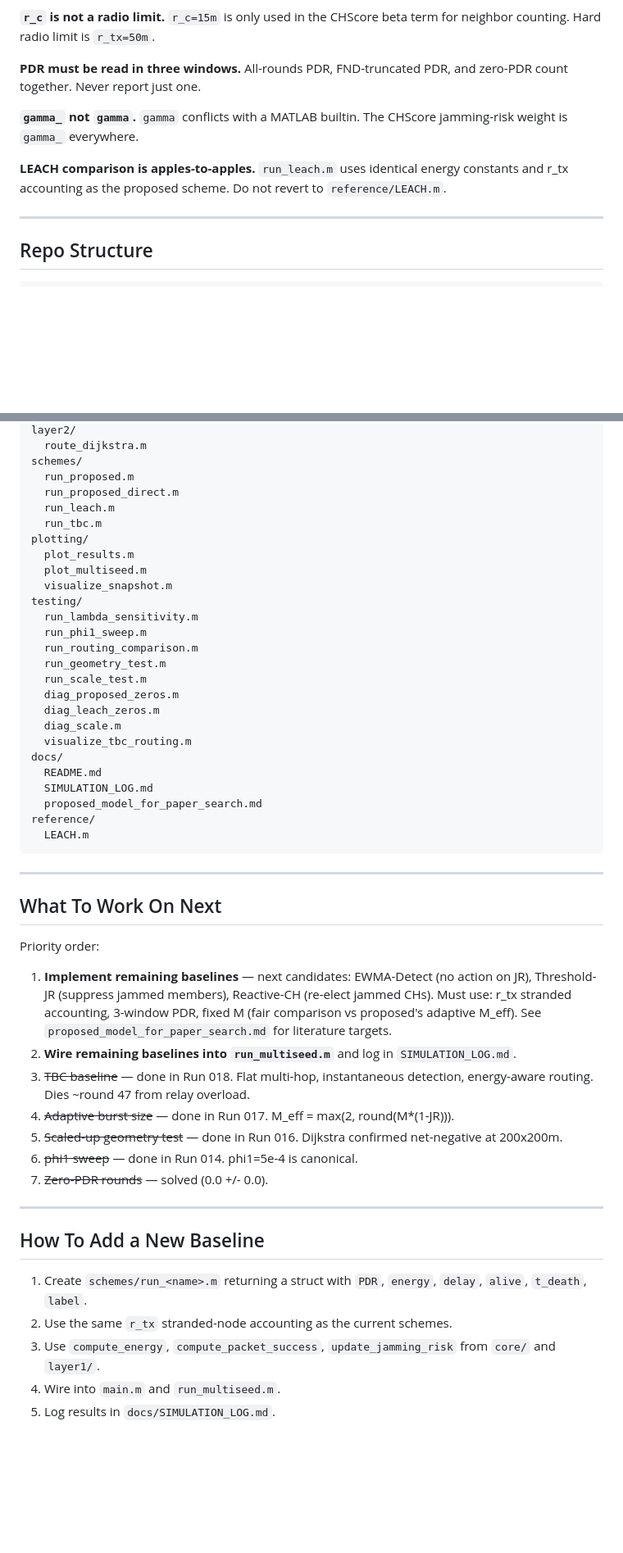
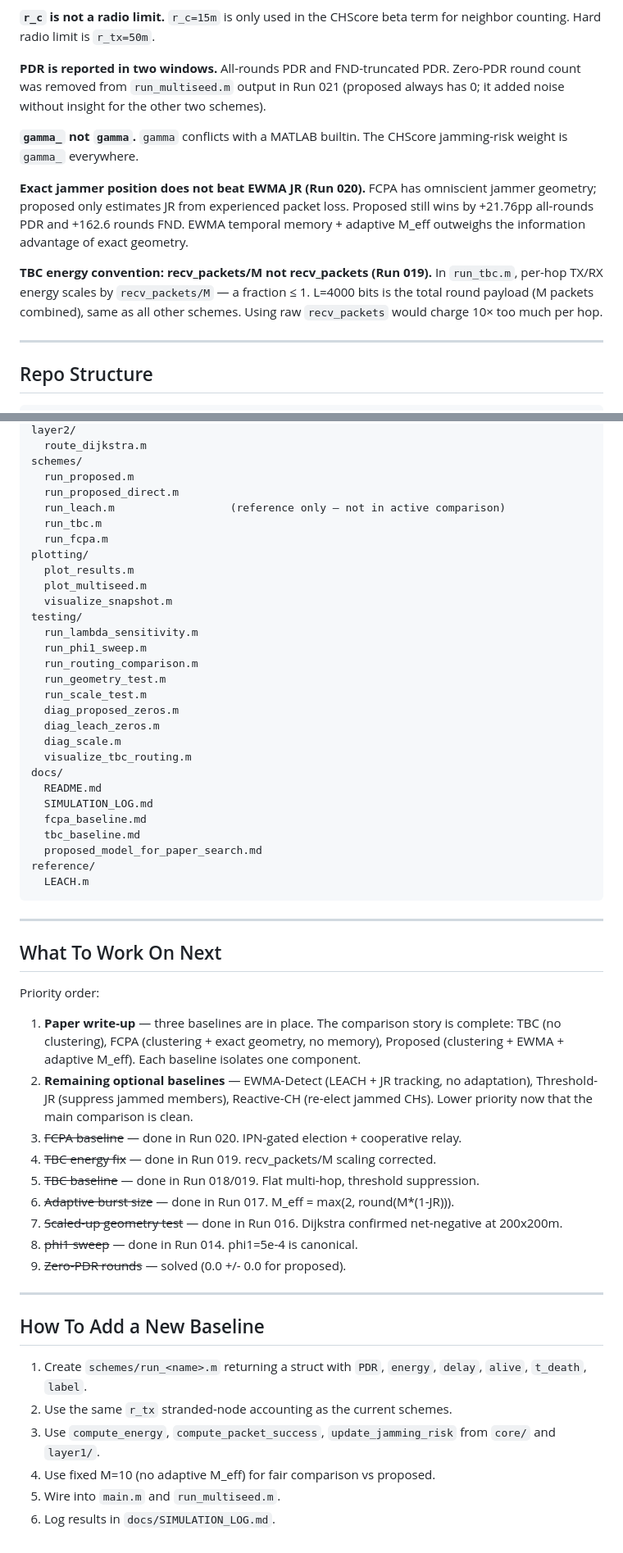
Before and after one commit to shafie25/Jamming-Aware-Cluster-Head-Selection-and-Routing, a Markdown page: CLAUDE.md, 2 parts joined by grey strips. Shown at 82% size. Drawn GitHub-style; blank space fills up the shorter version.

```diff
--- a/CLAUDE.md
+++ b/CLAUDE.md
@@ -69,14 +69,17 @@ Sweep over {0.6, 0.7, 0.8}: no PDR gain from higher lambda, worse blackouts from
 **`r_c` is not a radio limit.**
 `r_c=15m` is only used in the CHScore beta term for neighbor counting. Hard radio limit is `r_tx=50m`.
 
-**PDR must be read in three windows.**
-All-rounds PDR, FND-truncated PDR, and zero-PDR count together. Never report just one.
+**PDR is reported in two windows.**
+All-rounds PDR and FND-truncated PDR. Zero-PDR round count was removed from `run_multiseed.m` output in Run 021 (proposed always has 0; it added noise without insight for the other two schemes).
 
 **`gamma_` not `gamma`.**
 `gamma` conflicts with a MATLAB builtin. The CHScore jamming-risk weight is `gamma_` everywhere.
 
-**LEACH comparison is apples-to-apples.**
-`run_leach.m` uses identical energy constants and r_tx accounting as the proposed scheme. Do not revert to `reference/LEACH.m`.
+**Exact jammer position does not beat EWMA JR (Run 020).**
+FCPA has omniscient jammer geometry; proposed only estimates JR from experienced packet loss. Proposed still wins by +21.76pp all-rounds PDR and +162.6 rounds FND. EWMA temporal memory + adaptive M_eff outweighs the information advantage of exact geometry.
+
+**TBC energy convention: recv_packets/M not recv_packets (Run 019).**
+In `run_tbc.m`, per-hop TX/RX energy scales by `recv_packets/M` — a fraction ≤ 1. L=4000 bits is the total round payload (M packets combined), same as all other schemes. Using raw `recv_packets` would charge 10× too much per hop.
 
 ---
 
@@ -100,8 +103,9 @@ layer2/
 schemes/
   run_proposed.m
   run_proposed_direct.m
-  run_leach.m
+  run_leach.m                  (reference only — not in active comparison)
   run_tbc.m
+  run_fcpa.m
 plotting/
   plot_results.m
   plot_multiseed.m
@@ -119,6 +123,8 @@ testing/
 docs/
   README.md
   SIMULATION_LOG.md
+  fcpa_baseline.md
+  tbc_baseline.md
   proposed_model_for_paper_search.md
 reference/
   LEACH.m
@@ -130,13 +136,15 @@ reference/
 
 Priority order:
 
-1. **Implement remaining baselines** — next candidates: EWMA-Detect (no action on JR), Threshold-JR (suppress jammed members), Reactive-CH (re-elect jammed CHs). Must use: r_tx stranded accounting, 3-window PDR, fixed M (fair comparison vs proposed's adaptive M_eff). See `proposed_model_for_paper_search.md` for literature targets.
-2. **Wire remaining baselines into `run_multiseed.m`** and log in `SIMULATION_LOG.md`.
-3. ~~TBC baseline~~ — done in Run 018. Flat multi-hop, instantaneous detection, energy-aware routing. Dies ~round 47 from relay overload.
-4. ~~Adaptive burst size~~ — done in Run 017. M_eff = max(2, round(M*(1-JR))).
-5. ~~Scaled-up geometry test~~ — done in Run 016. Dijkstra confirmed net-negative at 200x200m.
-6. ~~phi1 sweep~~ — done in Run 014. phi1=5e-4 is canonical.
-7. ~~Zero-PDR rounds~~ — solved (0.0 +/- 0.0).
+1. **Paper write-up** — three baselines are in place. The comparison story is complete: TBC (no clustering), FCPA (clustering + exact geometry, no memory), Proposed (clustering + EWMA + adaptive M_eff). Each baseline isolates one component.
+2. **Remaining optional baselines** — EWMA-Detect (LEACH + JR tracking, no adaptation), Threshold-JR (suppress jammed members), Reactive-CH (re-elect jammed CHs). Lower priority now that the main comparison is clean.
+3. ~~FCPA baseline~~ — done in Run 020. IPN-gated election + cooperative relay.
+4. ~~TBC energy fix~~ — done in Run 019. recv_packets/M scaling corrected.
+5. ~~TBC baseline~~ — done in Run 018/019. Flat multi-hop, threshold suppression.
+6. ~~Adaptive burst size~~ — done in Run 017. M_eff = max(2, round(M*(1-JR))).
+7. ~~Scaled-up geometry test~~ — done in Run 016. Dijkstra confirmed net-negative at 200x200m.
+8. ~~phi1 sweep~~ — done in Run 014. phi1=5e-4 is canonical.
+9. ~~Zero-PDR rounds~~ — solved (0.0 +/- 0.0 for proposed).
 
 ---
 
@@ -145,5 +153,6 @@ Priority order:
 1. Create `schemes/run_<name>.m` returning a struct with `PDR`, `energy`, `delay`, `alive`, `t_death`, `label`.
 2. Use the same `r_tx` stranded-node accounting as the current schemes.
 3. Use `compute_energy`, `compute_packet_success`, `update_jamming_risk` from `core/` and `layer1/`.
-4. Wire into `main.m` and `run_multiseed.m`.
-5. Log results in `docs/SIMULATION_LOG.md`.
+4. Use fixed M=10 (no adaptive M_eff) for fair comparison vs proposed.
+5. Wire into `main.m` and `run_multiseed.m`.
+6. Log results in `docs/SIMULATION_LOG.md`.
```
Also changed, not shown: other parts of CLAUDE.md (+15 -15 lines), docs/README.md (+22 -14 lines).
